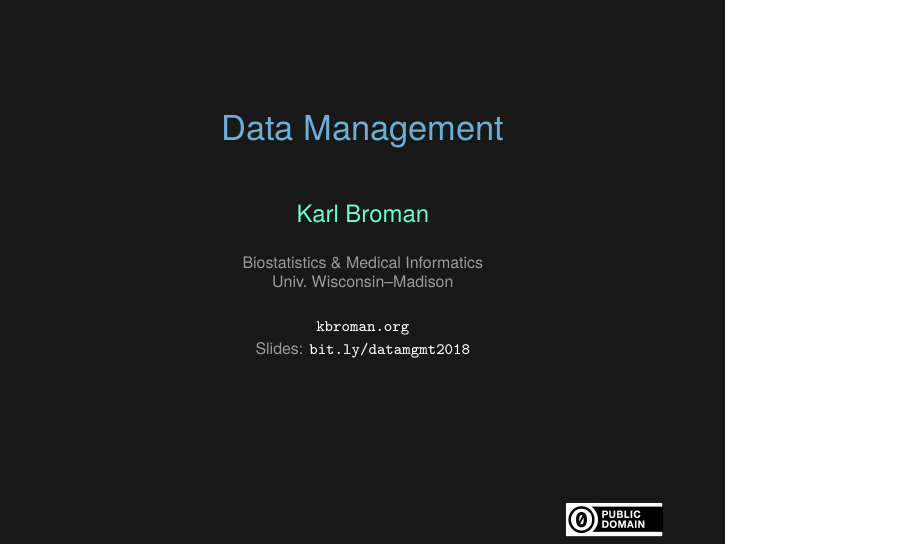
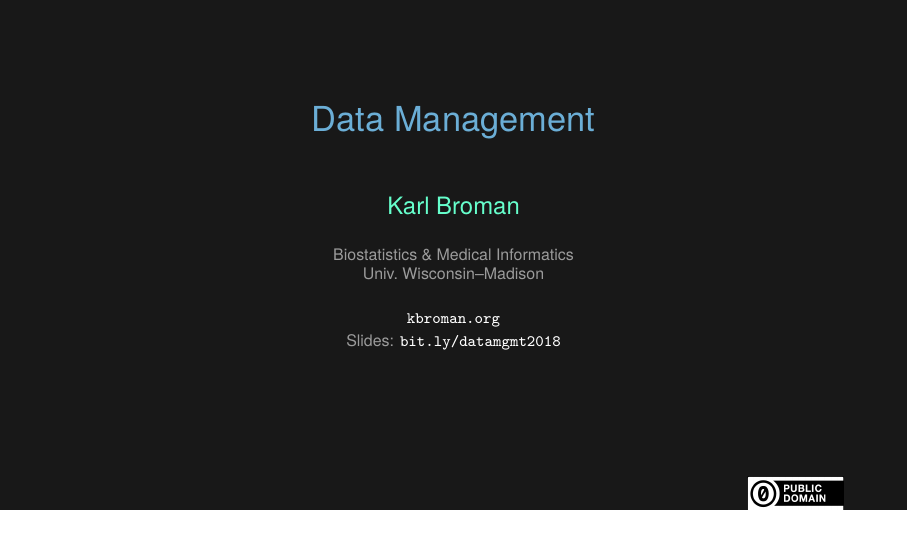
Before and after one commit to kbroman/Talk_DataMgmt, LaTeX slides (datamgmt.tex): page 1 of 29. Compiled offline with XeLaTeX.

Commit message:
aspect ratio -> 16:9

```diff
--- a/datamgmt.tex
+++ b/datamgmt.tex
@@ -1,4 +1,4 @@
-\documentclass[12pt,t]{beamer}
+\documentclass[aspectratio=169,12pt,t]{beamer}
 \usepackage{graphicx}
 \setbeameroption{hide notes}
 \setbeamertemplate{note page}[plain]
```
